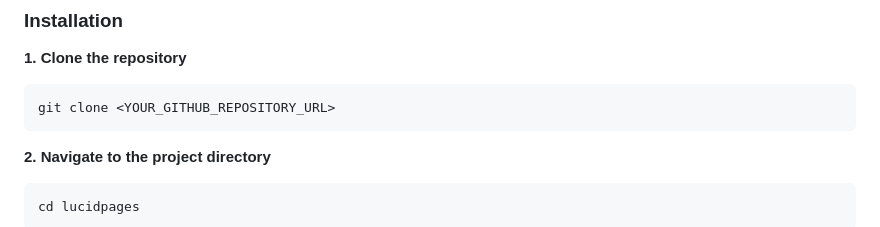
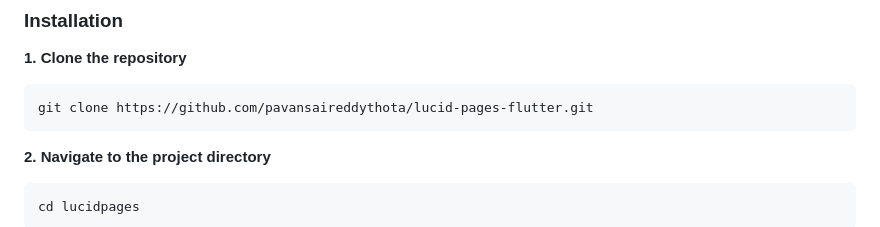
Before and after one commit to pavansaireddythota/lucid-pages-flutter, a Markdown page: README.md, the part around the change. GitHub-like rendering.

Commit message:
Update clone command with actual repository URL

````diff
--- a/README.md
+++ b/README.md
@@ -49,7 +49,7 @@ Make sure you have the following installed:
 **1. Clone the repository**
 
 ```bash
-git clone <YOUR_GITHUB_REPOSITORY_URL>
+git clone https://github.com/pavansaireddythota/lucid-pages-flutter.git
 ```
 
 **2. Navigate to the project directory**
````
